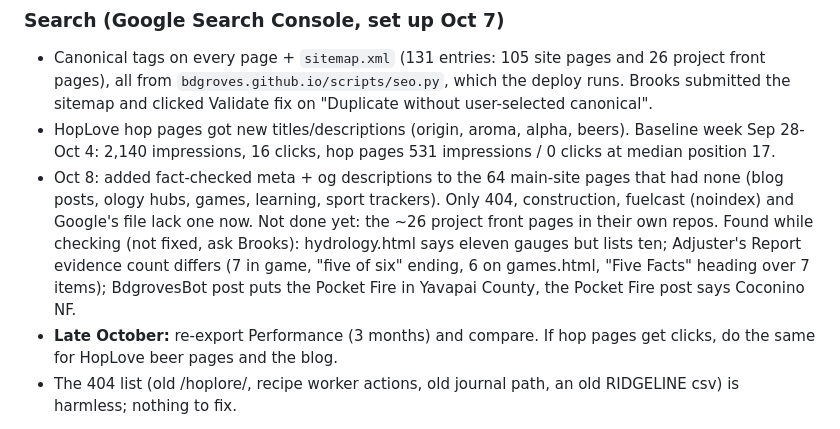
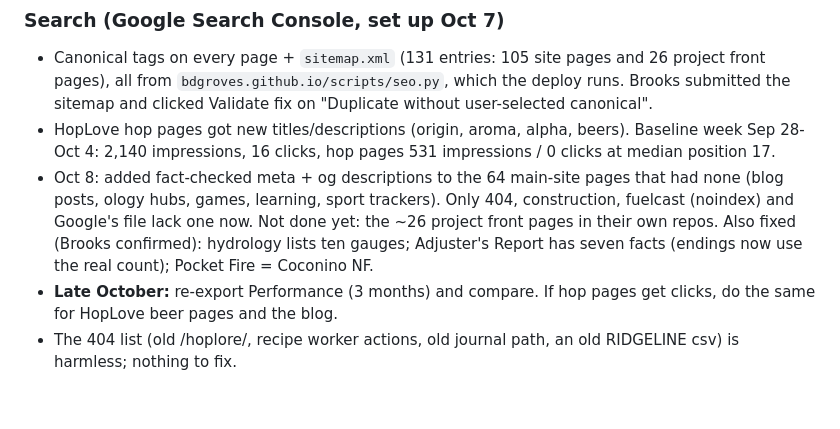
Before and after one commit to bdgroves/mother-lode, a Markdown page: HANDOFF.md, the part around the change. Rendered like a GitHub page; blank space fills up the shorter version.

Commit message:
HANDOFF: count fixes done
Co-Authored-By: Claude Opus 5.5 <noreply@anthropic.com>
Claude-Session: https://claude.ai/code/session_01XT8v9DF68cFLbibUaHUWWu

```diff
--- a/HANDOFF.md
+++ b/HANDOFF.md
@@ -168,11 +168,8 @@ Dispatch from the sandbox:
   that had none (blog posts, ology hubs, games, learning, sport trackers).
   Only 404, construction, fuelcast (noindex) and Google's file lack one now.
   Not done yet: the ~26 project front pages in their own repos.
-  Found while checking (not fixed, ask Brooks): hydrology.html says eleven
-  gauges but lists ten; Adjuster's Report evidence count differs (7 in game,
-  "five of six" ending, 6 on games.html, "Five Facts" heading over 7 items);
-  BdgrovesBot post puts the Pocket Fire in Yavapai County, the Pocket Fire post
-  says Coconino NF.
+  Also fixed (Brooks confirmed): hydrology lists ten gauges; Adjuster's Report
+  has seven facts (endings now use the real count); Pocket Fire = Coconino NF.
 - **Late October:** re-export Performance (3 months) and compare. If hop
   pages get clicks, do the same for HopLove beer pages and the blog.
 - The 404 list (old /hoplore/, recipe worker actions, old journal path, an
```
